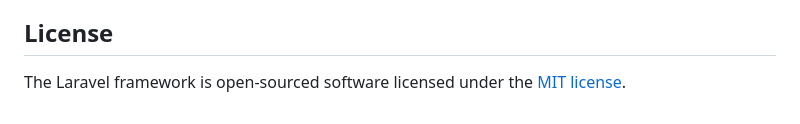
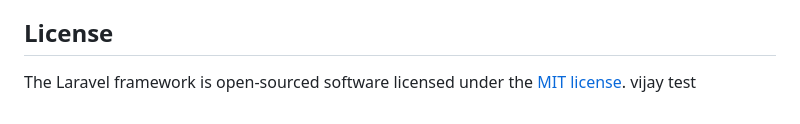
Before and after one commit to mohitstellen/fullerton_qwaiting_laravel, a Markdown page: README.md, the part around the change. GitHub-like rendering.

Commit message:
vijay test

```diff
--- a/README.md
+++ b/README.md
@@ -65,3 +65,4 @@ If you discover a security vulnerability within Laravel, please send an e-mail t
 ## License
 
 The Laravel framework is open-sourced software licensed under the [MIT license](https://opensource.org/licenses/MIT).
+vijay test
```
